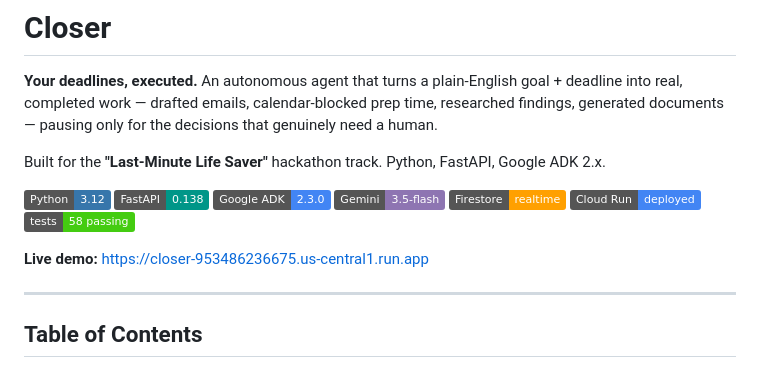
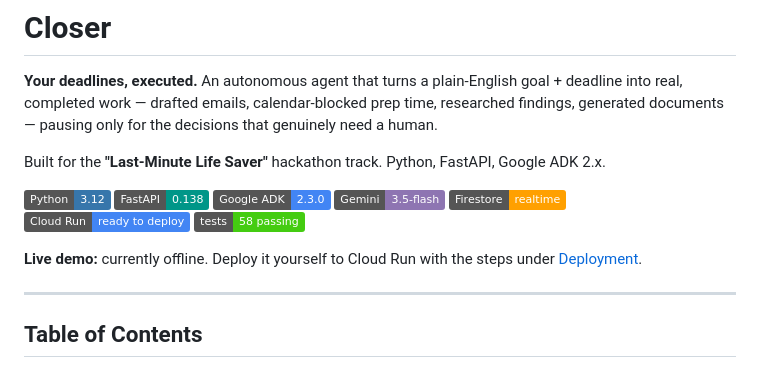
Before and after one commit to G26karthik/Closer, a Markdown page: README.md, the part around the change. GitHub-like rendering; badges without logos.

Commit message:
README: live demo is offline

```diff
--- a/README.md
+++ b/README.md
@@ -9,10 +9,10 @@ Built for the **"Last-Minute Life Saver"** hackathon track. Python, FastAPI, Goo
 ![Google ADK](https://img.shields.io/badge/Google_ADK-2.3.0-4285F4?logo=google&logoColor=white)
 ![Gemini](https://img.shields.io/badge/Gemini-3.5--flash-8E75B2?logo=googlegemini&logoColor=white)
 ![Firestore](https://img.shields.io/badge/Firestore-realtime-FFA000?logo=firebase&logoColor=white)
-![Cloud Run](https://img.shields.io/badge/Cloud_Run-deployed-4285F4?logo=googlecloud&logoColor=white)
+![Cloud Run](https://img.shields.io/badge/Cloud_Run-ready_to_deploy-4285F4?logo=googlecloud&logoColor=white)
 ![Tests](https://img.shields.io/badge/tests-58%20passing-brightgreen)
 
-**Live demo:** https://closer-953486236675.us-central1.run.app
+**Live demo:** currently offline. Deploy it yourself to Cloud Run with the steps under [Deployment](#deployment).
 
 ---
 
```
